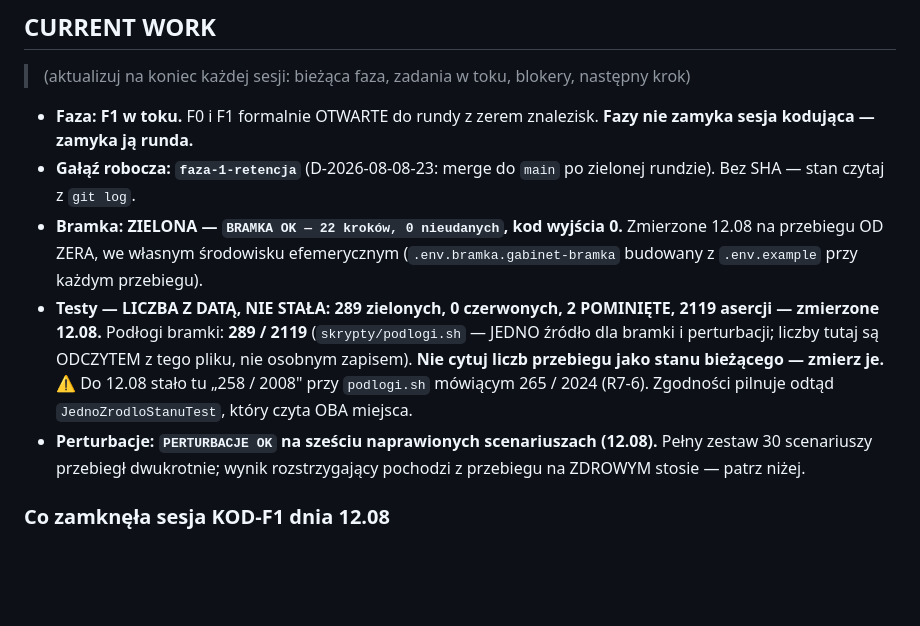
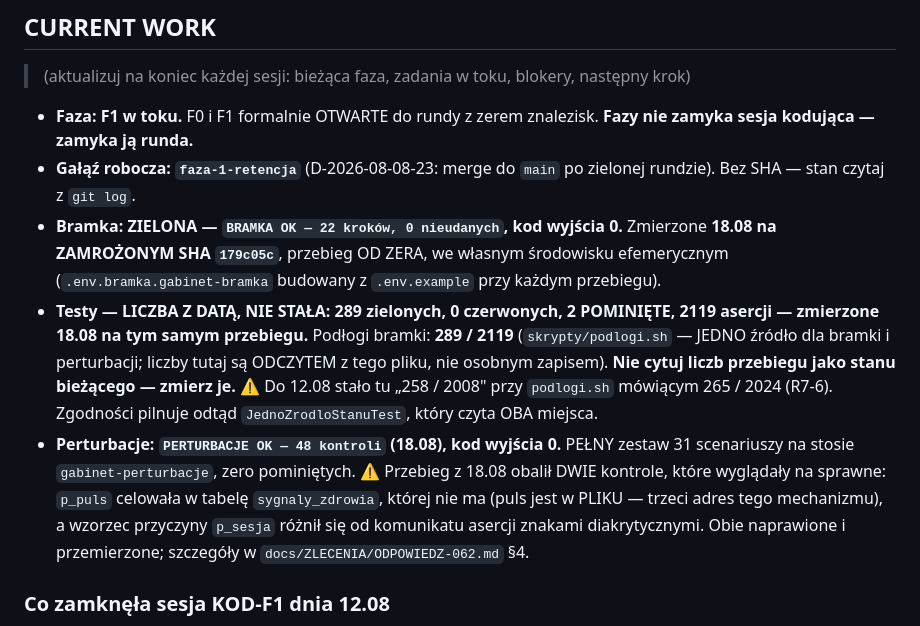
Before and after one commit to Fundacja-Niepodzielni/gabinet, a Markdown page: PLAN-FAZ.md, the part around the change. Rendered like a GitHub page; blank space fills up the shorter version.

Commit message:
Plik stanu klamal o dacie WLASNEGO pomiaru
Sekcja CURRENT WORK mowila "zmierzone 12.08" o liczbach, ktore zmierzylem 18.08,
i "PERTURBACJE OK na szesciu scenariuszach" po przebiegu pelnego zestawu
(48 kontroli). Data pomiaru jest czescia pomiaru — a to jest ten sam plik,
ktorego trzy nieprawdziwe twierdzenia byly znaleziskiem R7-6.

Egzekutor R7-6 tego nie zlapal i nie mial jak: sprawdza podlogi, liczbe zielonych
i twierdzenia o nieistnieniu sciezek. DATY nie da sie sprawdzic z wnetrza
repozytorium bez wpuszczenia zegara do kontroli, a kontrola zalezna od zegara
zaczyna padac sama z siebie. Zostaje to na liscie jako granica egzekutora,
nazwana wprost, nie zamaskowana.

Dopisany wynik perturbacji z 18.08 razem z tym, co obalil: p_puls celowala
w tabele sygnaly_zdrowia, ktorej nie ma, a wzorzec przyczyny p_sesja roznil sie
od komunikatu asercji znakami diakrytycznymi.

Co-Authored-By: Claude Opus 5 (1M context) <noreply@anthropic.com>

```diff
--- a/PLAN-FAZ.md
+++ b/PLAN-FAZ.md
@@ -11,18 +11,23 @@ Fazy wykonywane po kolei; bramka fazy musi być zielona i **niezależnie zweryfi
 - **Gałąź robocza: `faza-1-retencja`** (D-2026-08-08-23: merge do `main` po zielonej rundzie).
   Bez SHA — stan czytaj z `git log`.
 - **Bramka: ZIELONA — `BRAMKA OK — 22 kroków, 0 nieudanych`, kod wyjścia 0.**
-  Zmierzone 12.08 na przebiegu OD ZERA, we własnym środowisku efemerycznym
+  Zmierzone **18.08 na ZAMROŻONYM SHA `179c05c`**, przebieg OD ZERA, we własnym
+  środowisku efemerycznym
   (`.env.bramka.gabinet-bramka` budowany z `.env.example` przy każdym przebiegu).
 - **Testy — LICZBA Z DATĄ, NIE STAŁA: 289 zielonych, 0 czerwonych, 2 POMINIĘTE,
-  2119 asercji — zmierzone 12.08.**
+  2119 asercji — zmierzone **18.08** na tym samym przebiegu.**
   Podłogi bramki: **289 / 2119** (`skrypty/podlogi.sh` — JEDNO źródło dla bramki
   i perturbacji; liczby tutaj są ODCZYTEM z tego pliku, nie osobnym zapisem).
   **Nie cytuj liczb przebiegu jako stanu bieżącego — zmierz je.**
   ⚠ Do 12.08 stało tu „258 / 2008" przy `podlogi.sh` mówiącym 265 / 2024 (R7-6).
   Zgodności pilnuje odtąd `JednoZrodloStanuTest`, który czyta OBA miejsca.
-- **Perturbacje: `PERTURBACJE OK` na sześciu naprawionych scenariuszach (12.08).**
-  Pełny zestaw 30 scenariuszy przebiegł dwukrotnie; wynik rozstrzygający pochodzi
-  z przebiegu na ZDROWYM stosie — patrz niżej.
+- **Perturbacje: `PERTURBACJE OK — 48 kontroli` (18.08), kod wyjścia 0.**
+  PEŁNY zestaw 31 scenariuszy na stosie `gabinet-perturbacje`, zero pominiętych.
+  ⚠ Przebieg z 18.08 obalił DWIE kontrole, które wyglądały na sprawne: `p_puls`
+  celowała w tabelę `sygnaly_zdrowia`, której nie ma (puls jest w PLIKU — trzeci
+  adres tego mechanizmu), a wzorzec przyczyny `p_sesja` różnił się od komunikatu
+  asercji znakami diakrytycznymi. Obie naprawione i przemierzone; szczegóły
+  w `docs/ZLECENIA/ODPOWIEDZ-062.md` §4.
 
 ### Co zamknęła sesja KOD-F1 dnia 12.08
 
```
